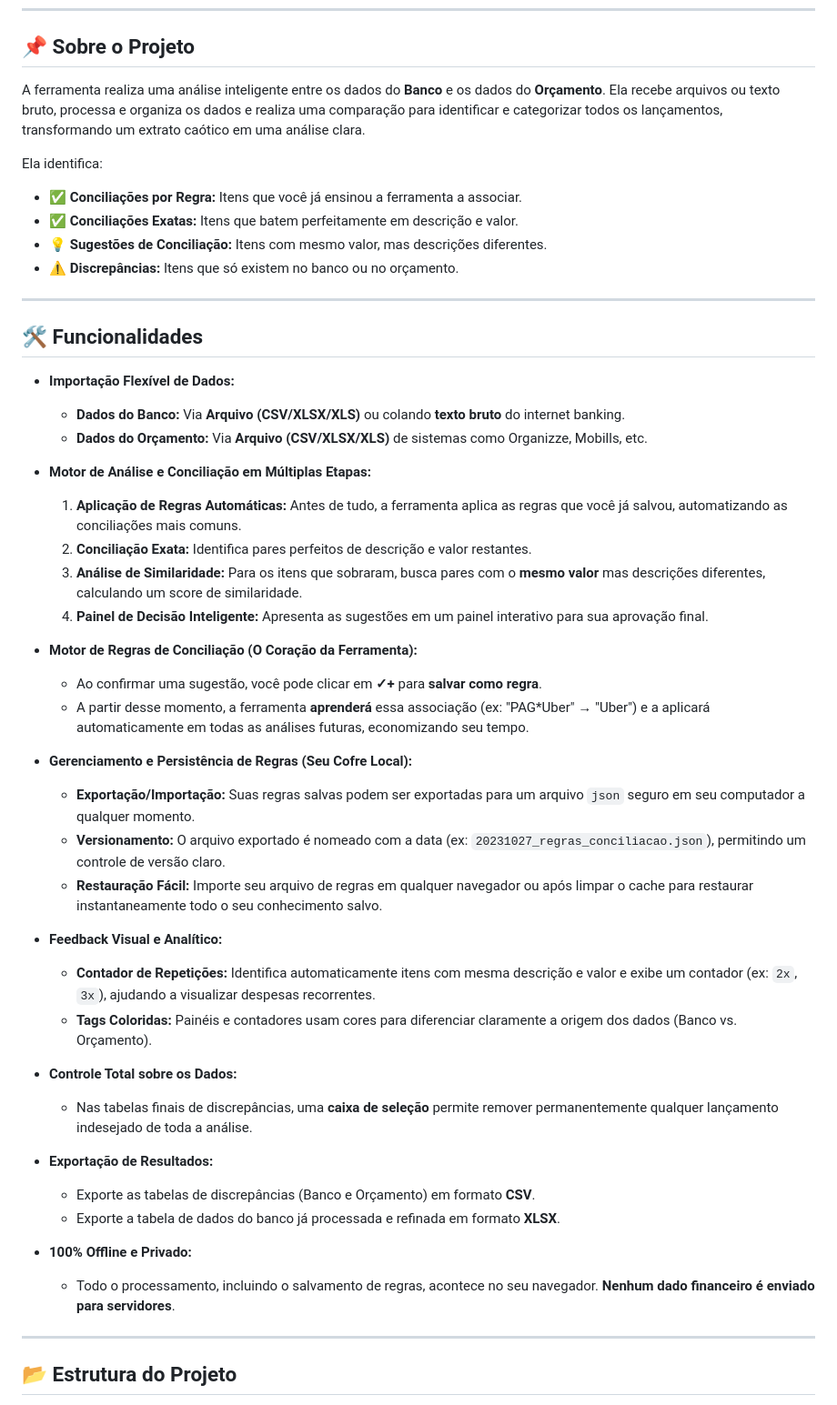
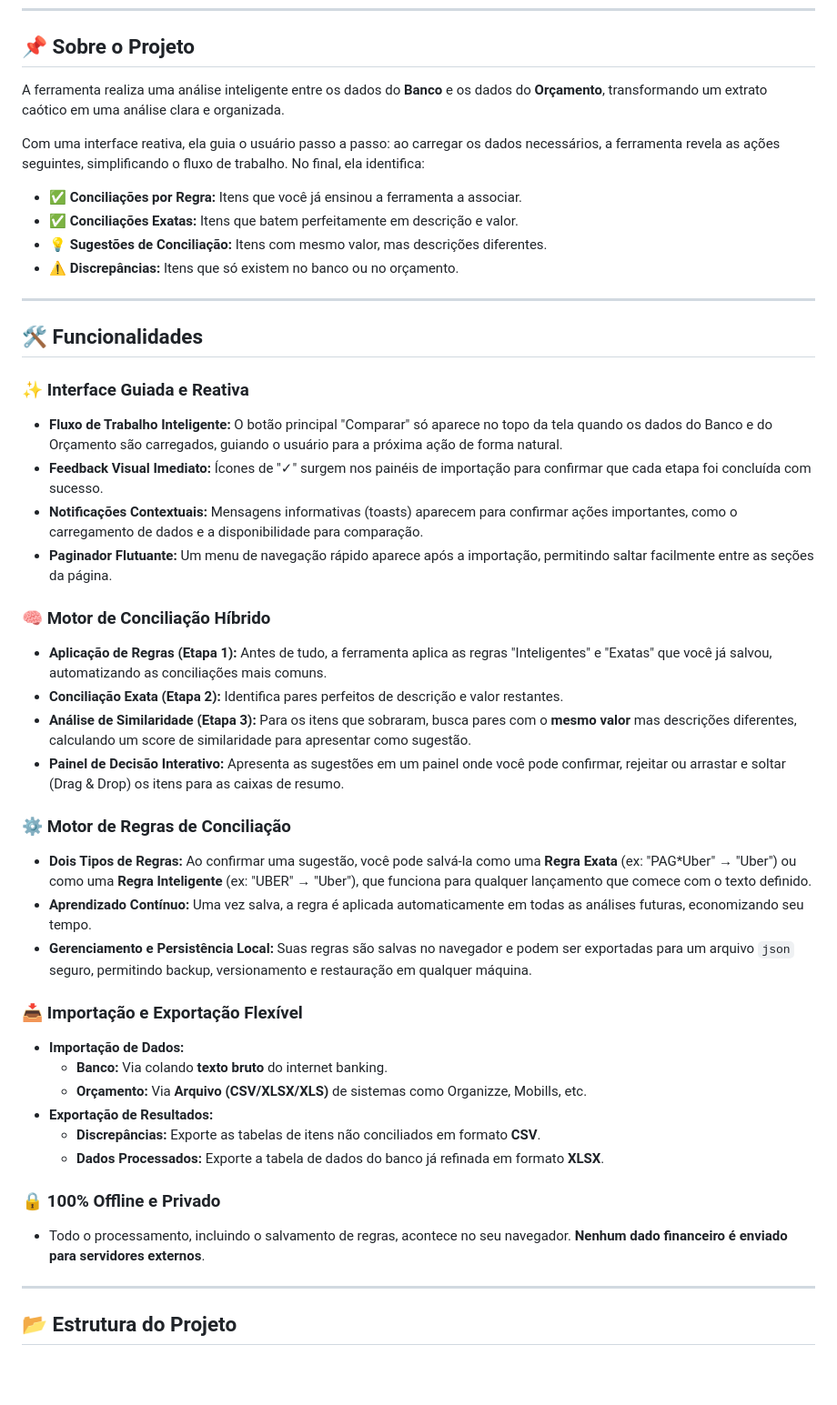
Before and after one commit to Fernnog/Importar-orcamento, a Markdown page: README.md, the part around the change printed below. Shown: that part at 91% size. Drawn GitHub-style; blank space fills up the shorter version.

```diff
--- a/README.md
+++ b/README.md
@@ -8,9 +8,9 @@ O objetivo desta nova versão é **eliminar a dependência do Google Planilhas**
 ---
 
 ## 📌 Sobre o Projeto
-A ferramenta realiza uma análise inteligente entre os dados do **Banco** e os dados do **Orçamento**. Ela recebe arquivos ou texto bruto, processa e organiza os dados e realiza uma comparação para identificar e categorizar todos os lançamentos, transformando um extrato caótico em uma análise clara.
+A ferramenta realiza uma análise inteligente entre os dados do **Banco** e os dados do **Orçamento**, transformando um extrato caótico em uma análise clara e organizada.
 
-Ela identifica:
+Com uma interface reativa, ela guia o usuário passo a passo: ao carregar os dados necessários, a ferramenta revela as ações seguintes, simplificando o fluxo de trabalho. No final, ela identifica:
 - ✅ **Conciliações por Regra:** Itens que você já ensinou a ferramenta a associar.
 - ✅ **Conciliações Exatas:** Itens que batem perfeitamente em descrição e valor.
 - 💡 **Sugestões de Conciliação:** Itens com mesmo valor, mas descrições diferentes.
@@ -19,38 +19,34 @@ Ela identifica:
 ---
 
 ## 🛠 Funcionalidades
-- **Importação Flexível de Dados:**
-  - **Dados do Banco:** Via **Arquivo (CSV/XLSX/XLS)** ou colando **texto bruto** do internet banking.
-  - **Dados do Orçamento:** Via **Arquivo (CSV/XLSX/XLS)** de sistemas como Organizze, Mobills, etc.
 
-- **Motor de Análise e Conciliação em Múltiplas Etapas:**
-  1.  **Aplicação de Regras Automáticas:** Antes de tudo, a ferramenta aplica as regras que você já salvou, automatizando as conciliações mais comuns.
-  2.  **Conciliação Exata:** Identifica pares perfeitos de descrição e valor restantes.
-  3.  **Análise de Similaridade:** Para os itens que sobraram, busca pares com o **mesmo valor** mas descrições diferentes, calculando um score de similaridade.
-  4.  **Painel de Decisão Inteligente:** Apresenta as sugestões em um painel interativo para sua aprovação final.
+### ✨ Interface Guiada e Reativa
+- **Fluxo de Trabalho Inteligente:** O botão principal "Comparar" só aparece no topo da tela quando os dados do Banco e do Orçamento são carregados, guiando o usuário para a próxima ação de forma natural.
+- **Feedback Visual Imediato:** Ícones de "✓" surgem nos painéis de importação para confirmar que cada etapa foi concluída com sucesso.
+- **Notificações Contextuais:** Mensagens informativas (toasts) aparecem para confirmar ações importantes, como o carregamento de dados e a disponibilidade para comparação.
+- **Paginador Flutuante:** Um menu de navegação rápido aparece após a importação, permitindo saltar facilmente entre as seções da página.
 
-- **Motor de Regras de Conciliação (O Coração da Ferramenta):**
-  - Ao confirmar uma sugestão, você pode clicar em **✓+** para **salvar como regra**.
-  - A partir desse momento, a ferramenta **aprenderá** essa associação (ex: "PAG*Uber" → "Uber") e a aplicará automaticamente em todas as análises futuras, economizando seu tempo.
+### 🧠 Motor de Conciliação Híbrido
+- **Aplicação de Regras (Etapa 1):** Antes de tudo, a ferramenta aplica as regras "Inteligentes" e "Exatas" que você já salvou, automatizando as conciliações mais comuns.
+- **Conciliação Exata (Etapa 2):** Identifica pares perfeitos de descrição e valor restantes.
+- **Análise de Similaridade (Etapa 3):** Para os itens que sobraram, busca pares com o **mesmo valor** mas descrições diferentes, calculando um score de similaridade para apresentar como sugestão.
+- **Painel de Decisão Interativo:** Apresenta as sugestões em um painel onde você pode confirmar, rejeitar ou arrastar e soltar (Drag & Drop) os itens para as caixas de resumo.
 
-- **Gerenciamento e Persistência de Regras (Seu Cofre Local):**
-  - **Exportação/Importação:** Suas regras salvas podem ser exportadas para um arquivo `json` seguro em seu computador a qualquer momento.
-  - **Versionamento:** O arquivo exportado é nomeado com a data (ex: `20231027_regras_conciliacao.json`), permitindo um controle de versão claro.
-  - **Restauração Fácil:** Importe seu arquivo de regras em qualquer navegador ou após limpar o cache para restaurar instantaneamente todo o seu conhecimento salvo.
+### ⚙️ Motor de Regras de Conciliação
+- **Dois Tipos de Regras:** Ao confirmar uma sugestão, você pode salvá-la como uma **Regra Exata** (ex: "PAG*Uber" → "Uber") ou como uma **Regra Inteligente** (ex: "UBER" → "Uber"), que funciona para qualquer lançamento que comece com o texto definido.
+- **Aprendizado Contínuo:** Uma vez salva, a regra é aplicada automaticamente em todas as análises futuras, economizando seu tempo.
+- **Gerenciamento e Persistência Local:** Suas regras são salvas no navegador e podem ser exportadas para um arquivo `json` seguro, permitindo backup, versionamento e restauração em qualquer máquina.
 
-- **Feedback Visual e Analítico:**
-  - **Contador de Repetições:** Identifica automaticamente itens com mesma descrição e valor e exibe um contador (ex: `2x`, `3x`), ajudando a visualizar despesas recorrentes.
-  - **Tags Coloridas:** Painéis e contadores usam cores para diferenciar claramente a origem dos dados (Banco vs. Orçamento).
+### 📥 Importação e Exportação Flexível
+- **Importação de Dados:**
+  - **Banco:** Via colando **texto bruto** do internet banking.
+  - **Orçamento:** Via **Arquivo (CSV/XLSX/XLS)** de sistemas como Organizze, Mobills, etc.
+- **Exportação de Resultados:**
+  - **Discrepâncias:** Exporte as tabelas de itens não conciliados em formato **CSV**.
+  - **Dados Processados:** Exporte a tabela de dados do banco já refinada em formato **XLSX**.
 
-- **Controle Total sobre os Dados:**
-  - Nas tabelas finais de discrepâncias, uma **caixa de seleção** permite remover permanentemente qualquer lançamento indesejado de toda a análise.
-
-- **Exportação de Resultados:**
-  - Exporte as tabelas de discrepâncias (Banco e Orçamento) em formato **CSV**.
-  - Exporte a tabela de dados do banco já processada e refinada em formato **XLSX**.
-
-- **100% Offline e Privado:**
-  - Todo o processamento, incluindo o salvamento de regras, acontece no seu navegador. **Nenhum dado financeiro é enviado para servidores**.
+### 🔒 100% Offline e Privado
+- Todo o processamento, incluindo o salvamento de regras, acontece no seu navegador. **Nenhum dado financeiro é enviado para servidores externos**.
 
 ---
 
```
Also changed, not shown: other parts of README.md (+1 -54 lines).
